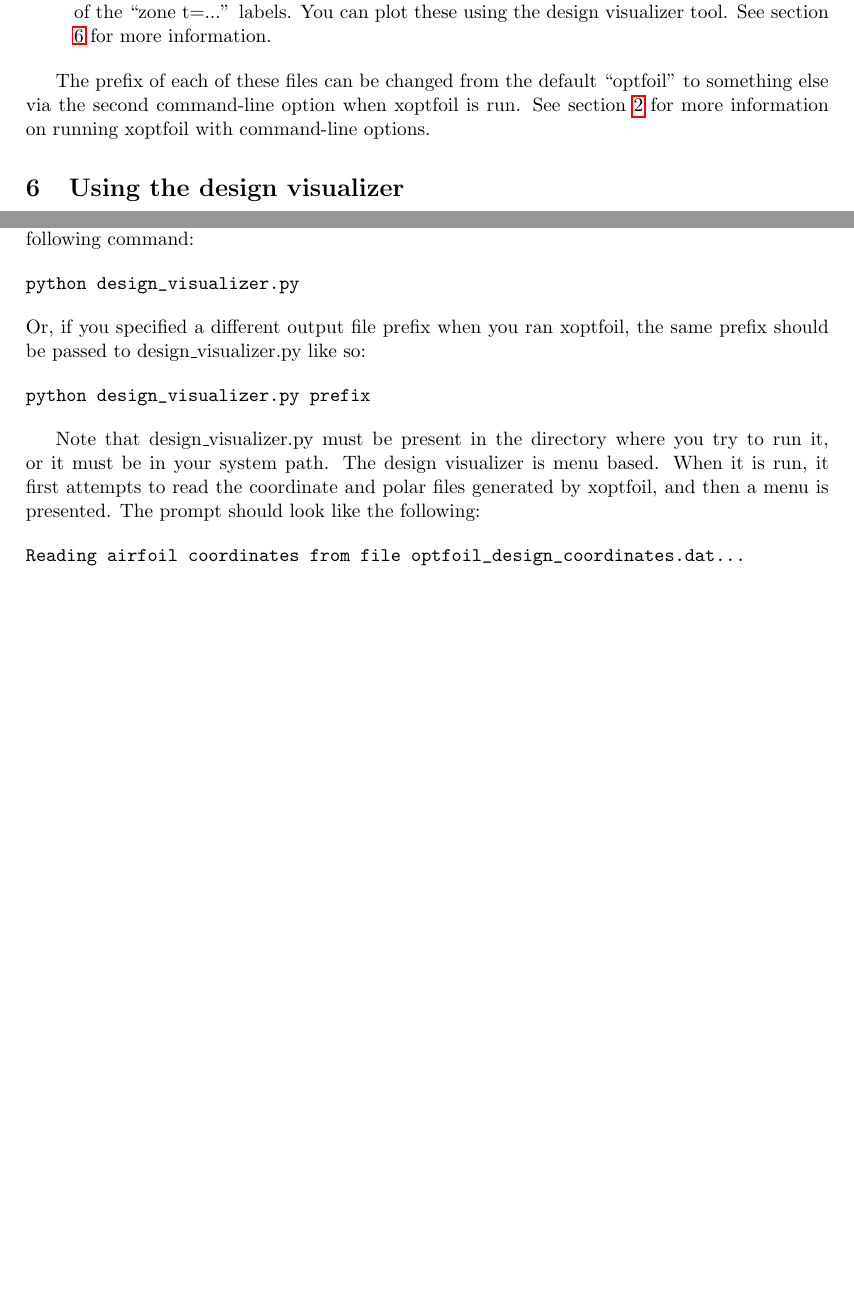
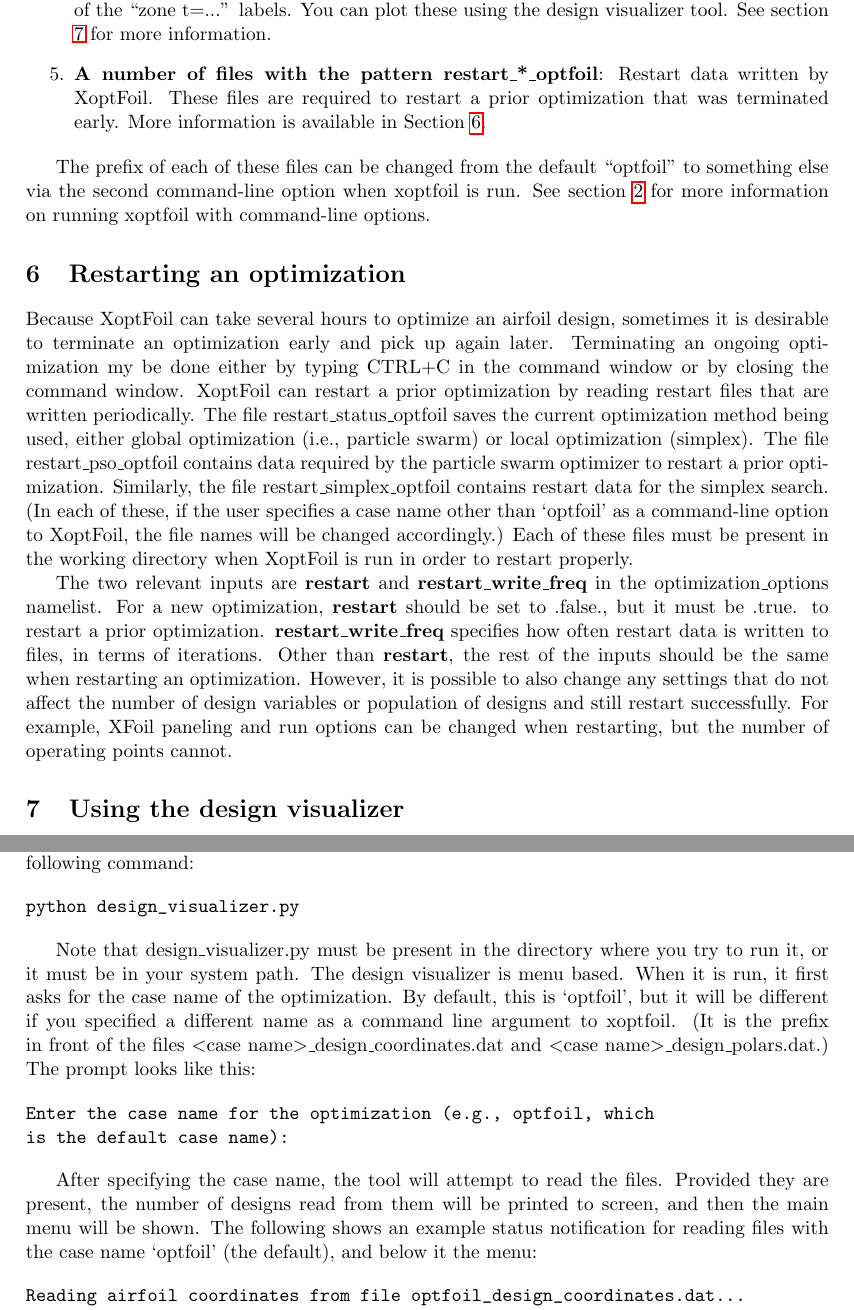
Before and after one commit to montagdude/Xoptfoil, a LaTeX document (doc/User_Guide.tex): two parts of pages 11 and 12 of 15 before the commit and two parts of pages 12 and 13 of 16 after it, joined at a grey line, cut so that both start at the same text, the shorter picture padded with empty space. Compiled offline with pdfLaTeX.

Commit message:
design_visualizer.py now asks for case name

```diff
--- a/doc/User_Guide.tex
+++ b/doc/User_Guide.tex
@@ -568,11 +574,39 @@ the requested operating points for each progressively better design found during
 optimization.  Only written if the option write\_designs is set to .true.  Each new design
 is identified under one of the ``zone t=...'' labels.  You can plot these using the design
 visualizer tool. See section \ref{sec:design_visualizer} for more information.}
+\item{\textbf{A number of files with the pattern restart\_*\_optfoil}: Restart data
+written by XoptFoil.  These files are required to restart a prior optimization that was
+terminated early. More information is available in Section \ref{sec:restarting}.}
 \end{enumerate}
 
 The prefix of each of these files can be changed from the default ``optfoil'' to something
 else via the second command-line option when xoptfoil is run. See section
 \ref{sec:running} for more information on running xoptfoil with command-line options.
+
+\section{Restarting an optimization}\label{sec:restarting}
+
+Because XoptFoil can take several hours to optimize an airfoil design, sometimes it is
+desirable to terminate an optimization early and pick up again later.  Terminating an
+ongoing optimization my be done either by typing CTRL+C in the command window or by
+closing the command window.  XoptFoil can restart a prior optimization
+by reading restart files that are written periodically. The file restart\_status\_optfoil
+saves the current optimization method being used, either global optimization (i.e.,
+particle swarm) or local optimization (simplex).  The file restart\_pso\_optfoil contains
+data required by the particle swarm optimizer to restart a prior optimization. Similarly,
+the file restart\_simplex\_optfoil contains restart data for the simplex search. (In each
+of these, if the user specifies a case name other than `optfoil' as a command-line option
+to XoptFoil, the file names will be changed accordingly.)  Each of these files must be
+present in the working directory when XoptFoil is run in order to restart properly.
+
+The two relevant inputs are \textbf{restart} and \textbf{restart\_write\_freq} in the
+optimization\_options namelist.  For a new optimization, \textbf{restart} should be set to
+.false., but it must be .true. to restart a prior optimization.
+\textbf{restart\_write\_freq} specifies how often restart data is written to files, in
+terms of iterations.  Other than \textbf{restart}, the rest of the inputs should be the
+same when restarting an optimization.  However, it is possible to also change any settings
+that do not affect the number of design variables or population of designs and still
+restart successfully.  For example, XFoil paneling and run options can be changed when
+restarting, but the number of operating points cannot.
 
 \section{Using the design visualizer}\label{sec:design_visualizer}
 
@@ -609,17 +643,23 @@ the following command:
 python design_visualizer.py
 \end{verbatim}
 
-\noindent Or, if you specified a different output file prefix when you ran xoptfoil, the
-same prefix should be passed to design\_visualizer.py like so:
+Note that design\_visualizer.py must be present in the directory where you try to run it,
+or it must be in your system path.  The design visualizer is menu based.  When it is run,
+it first asks for the case name of the optimization.  By default, this is `optfoil', but
+it will be different if you specified a different name as a command line argument to
+xoptfoil. (It is the prefix in front of the files
+\textless case name\textgreater\_design\_coordinates.dat and
+\textless case name\textgreater\_design\_polars.dat.)  The prompt looks like this:
 
 \begin{verbatim}
-python design_visualizer.py prefix
+Enter the case name for the optimization (e.g., optfoil, which
+is the default case name):
 \end{verbatim}
 
-Note that design\_visualizer.py must be present in the directory where you try to run it,
-or it must be in your system path.  The design visualizer is menu based.  When it is run,
-it first attempts to read the coordinate and polar files generated by xoptfoil, and then
-a menu is presented. The prompt should look like the following:
+After specifying the case name, the tool will attempt to read the files.  Provided they
+are present, the number of designs read from them will be printed to screen, and then the
+main menu will be shown.  The following shows an example status notification for reading
+files with the case name `optfoil' (the default), and below it the menu:
 
 \begin{verbatim}
 Reading airfoil coordinates from file optfoil_design_coordinates.dat...
```
Also changed, not shown: doc/User_Guide.tex (6 more changed lines), 2 other files.
